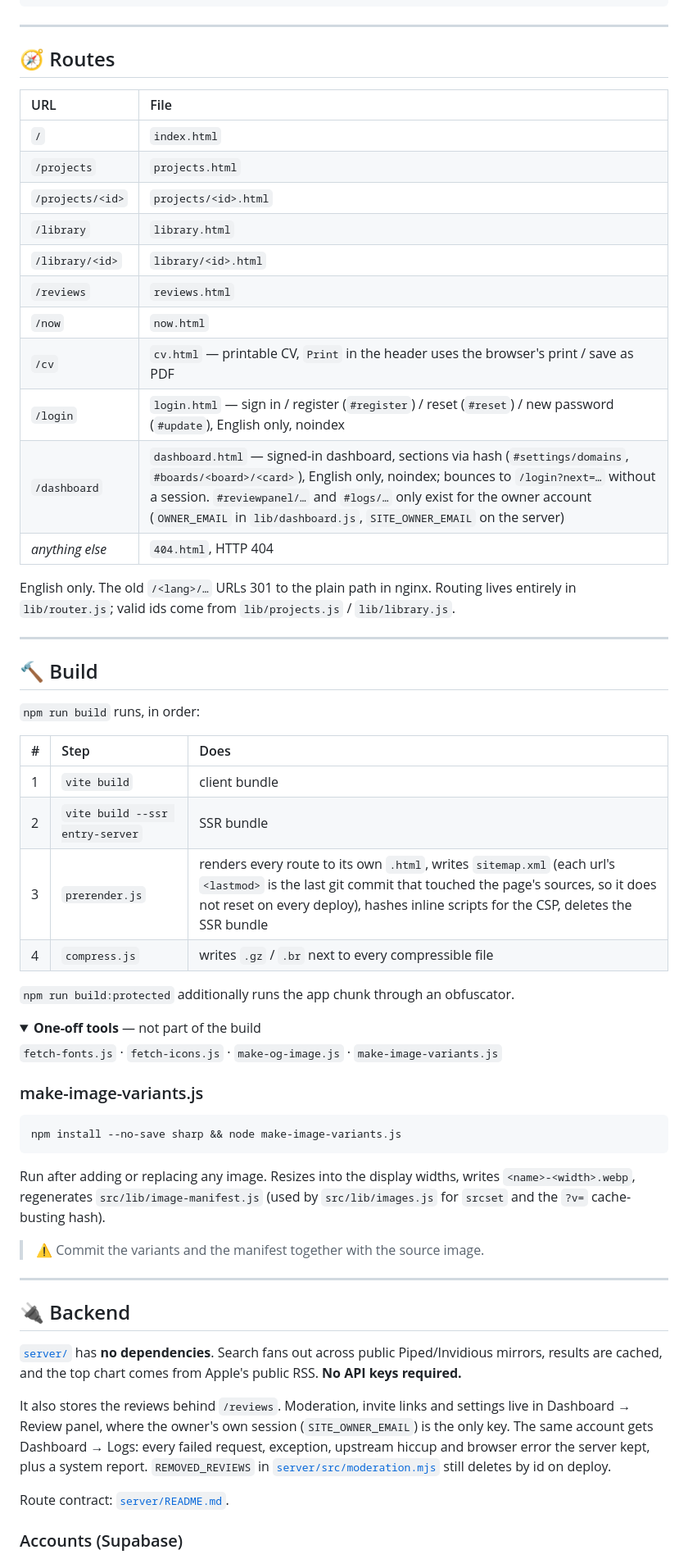
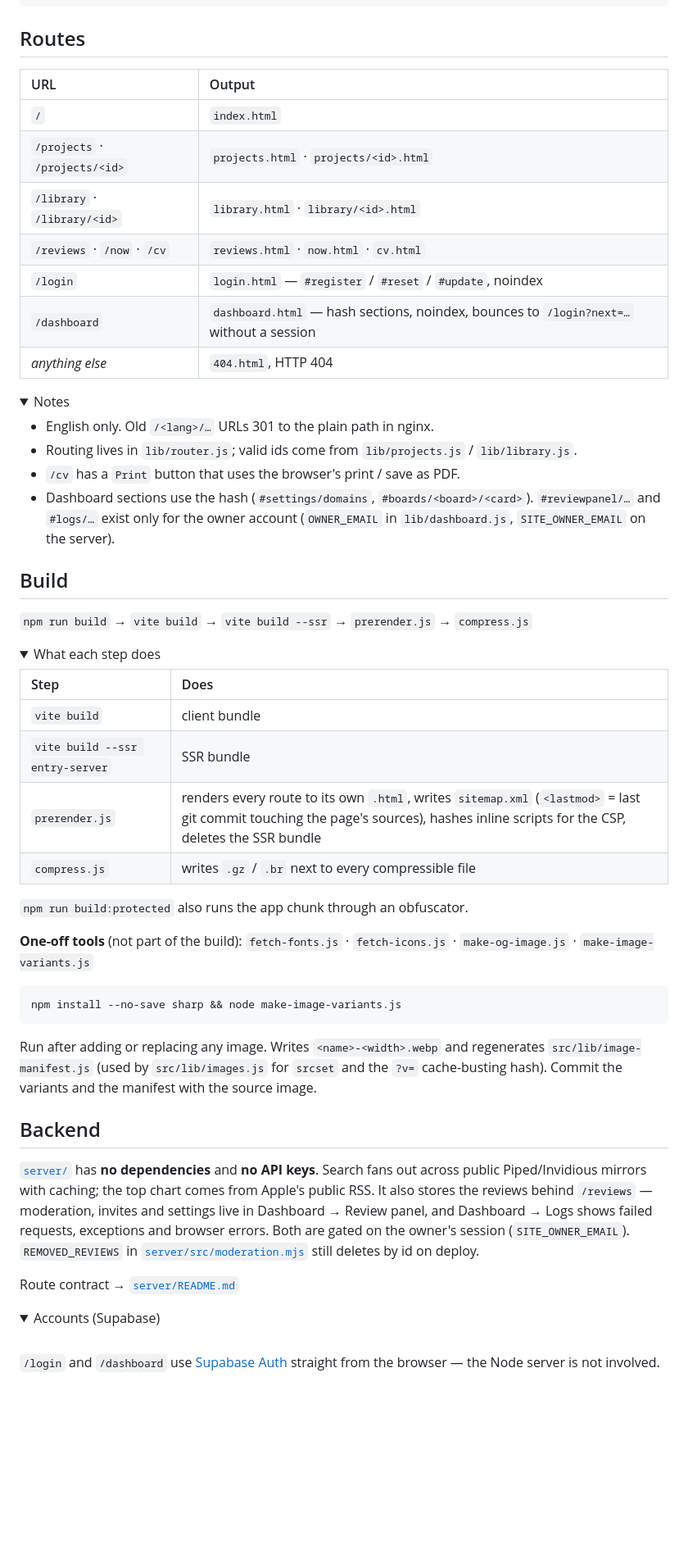
Before and after one commit to kostis4563/Blxr-Portfolio, a Markdown page: README.md, the part around one of its changes. Shown at 82% size. Rendered like a GitHub page; folded sections open; blank space fills up the shorter version.

````diff
--- a/README.md
+++ b/README.md
@@ -122,78 +103,64 @@ web/src/
 
 </details>
 
----
+<h2 id="routes">Routes</h2>
 
-## 🧭 Routes
-
-| URL | File |
+| URL | Output |
 | :-- | :-- |
 | `/` | `index.html` |
-| `/projects` | `projects.html` |
-| `/projects/<id>` | `projects/<id>.html` |
-| `/library` | `library.html` |
-| `/library/<id>` | `library/<id>.html` |
-| `/reviews` | `reviews.html` |
-| `/now` | `now.html` |
-| `/cv` | `cv.html` — printable CV, `Print` in the header uses the browser's print / save as PDF |
-| `/login` | `login.html` — sign in / register (`#register`) / reset (`#reset`) / new password (`#update`), English only, noindex |
-| `/dashboard` | `dashboard.html` — signed-in dashboard, sections via hash (`#settings/domains`, `#boards/<board>/<card>`), English only, noindex; bounces to `/login?next=…` without a session. `#reviewpanel/…` and `#logs/…` only exist for the owner account (`OWNER_EMAIL` in `lib/dashboard.js`, `SITE_OWNER_EMAIL` on the server) |
+| `/projects` · `/projects/<id>` | `projects.html` · `projects/<id>.html` |
+| `/library` · `/library/<id>` | `library.html` · `library/<id>.html` |
+| `/reviews` · `/now` · `/cv` | `reviews.html` · `now.html` · `cv.html` |
+| `/login` | `login.html` — `#register` / `#reset` / `#update`, noindex |
+| `/dashboard` | `dashboard.html` — hash sections, noindex, bounces to `/login?next=…` without a session |
 | *anything else* | `404.html`, HTTP 404 |
 
-English only. The old `/<lang>/…` URLs 301 to the plain path in nginx.
-Routing lives entirely in `lib/router.js`; valid ids come from `lib/projects.js` / `lib/library.js`.
+<details>
+<summary>Notes</summary>
 
----
+- English only. Old `/<lang>/…` URLs 301 to the plain path in nginx.
+- Routing lives in `lib/router.js`; valid ids come from `lib/projects.js` / `lib/library.js`.
+- `/cv` has a `Print` button that uses the browser's print / save as PDF.
+- Dashboard sections use the hash (`#settings/domains`, `#boards/<board>/<card>`). `#reviewpanel/…` and `#logs/…` exist only for the owner account (`OWNER_EMAIL` in `lib/dashboard.js`, `SITE_OWNER_EMAIL` on the server).
 
-## 🔨 Build
+</details>
 
-`npm run build` runs, in order:
+<h2 id="build">Build</h2>
 
-| # | Step | Does |
-| :-- | :-- | :-- |
-| 1 | `vite build` | client bundle |
-| 2 | `vite build --ssr entry-server` | SSR bundle |
-| 3 | `prerender.js` | renders every route to its own `.html`, writes `sitemap.xml` (each url's `<lastmod>` is the last git commit that touched the page's sources, so it does not reset on every deploy), hashes inline scripts for the CSP, deletes the SSR bundle |
-| 4 | `compress.js` | writes `.gz` / `.br` next to every compressible file |
-
-`npm run build:protected` additionally runs the app chunk through an obfuscator.
+`npm run build` → `vite build` → `vite build --ssr` → `prerender.js` → `compress.js`
 
 <details>
-<summary><b>One-off tools</b> — not part of the build</summary>
+<summary>What each step does</summary>
 
-`fetch-fonts.js` · `fetch-icons.js` · `make-og-image.js` · `make-image-variants.js`
+| Step | Does |
+| :-- | :-- |
+| `vite build` | client bundle |
+| `vite build --ssr entry-server` | SSR bundle |
+| `prerender.js` | renders every route to its own `.html`, writes `sitemap.xml` (`<lastmod>` = last git commit touching the page's sources), hashes inline scripts for the CSP, deletes the SSR bundle |
+| `compress.js` | writes `.gz` / `.br` next to every compressible file |
 
-### make-image-variants.js
+`npm run build:protected` also runs the app chunk through an obfuscator.
+
+**One-off tools** (not part of the build): `fetch-fonts.js` · `fetch-icons.js` · `make-og-image.js` · `make-image-variants.js`
 
 ```bash
 npm install --no-save sharp && node make-image-variants.js
 ```
 
-Run after adding or replacing any image. Resizes into the display widths, writes
-`<name>-<width>.webp`, regenerates `src/lib/image-manifest.js` (used by
-`src/lib/images.js` for `srcset` and the `?v=` cache-busting hash).
-
-> ⚠️ Commit the variants and the manifest together with the source image.
+Run after adding or replacing any image. Writes `<name>-<width>.webp` and regenerates `src/lib/image-manifest.js` (used by `src/lib/images.js` for `srcset` and the `?v=` cache-busting hash). Commit the variants and the manifest with the source image.
 
 </details>
 
----
+<h2 id="backend">Backend</h2>
 
-## 🔌 Backend
+[`server/`](server/) has **no dependencies** and **no API keys**. Search fans out across public Piped/Invidious mirrors with caching; the top chart comes from Apple's public RSS. It also stores the reviews behind `/reviews` — moderation, invites and settings live in Dashboard → Review panel, and Dashboard → Logs shows failed requests, exceptions and browser errors. Both are gated on the owner's session (`SITE_OWNER_EMAIL`). `REMOVED_REVIEWS` in [`server/src/moderation.mjs`](server/src/moderation.mjs) still deletes by id on deploy.
 
-[`server/`](server/) has **no dependencies**. Search fans out across public Piped/Invidious
-mirrors, results are cached, and the top chart comes from Apple's public RSS.
-**No API keys required.**
+Route contract → [`server/README.md`](server/README.md)
 
-It also stores the reviews behind `/reviews`. Moderation, invite links and
-settings live in Dashboard → Review panel, where the owner's own session
-(`SITE_OWNER_EMAIL`) is the only key. The same
-account gets Dashboard → Logs: every failed request, exception, upstream
-hiccup and browser error the server kept, plus a system report. `REMOVED_REVIEWS` in
-[`server/src/moderation.mjs`](server/src/moderation.mjs) still deletes by id
-on deploy.
+<details>
+<summary>Accounts (Supabase)</summary>
 
-Route contract: [`server/README.md`](server/README.md).
+<br>
 
-### Accounts (Supabase)
+`/login` and `/dashboard` use [Supabase Auth](https://supabase.com/docs/guides/auth) straight from the browser — the Node server is not involved.
 
````
Also changed, not shown: other parts of README.md (+47 -91 lines).
